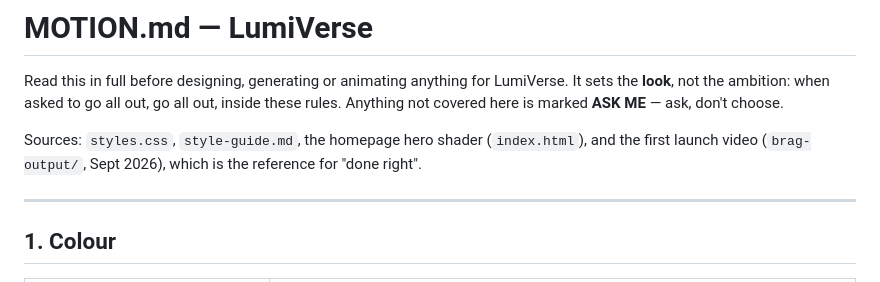
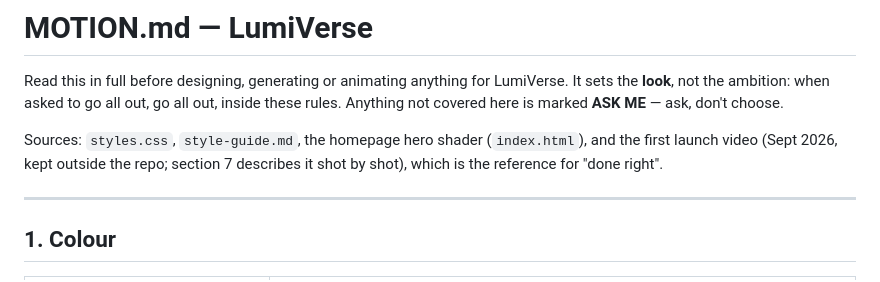
Before and after one commit to LumiVerseHR/lumiverse-hr-web, a Markdown page: MOTION.md, the part around the change. GitHub-like rendering.

Commit message:
docs(motion): don't point MOTION.md at an untracked folder
The reference launch video lives outside the repo, so name it by what
section 7 describes instead of a brag-output/ path nobody can open.

Co-Authored-By: Claude Opus 5.5 <noreply@anthropic.com>

```diff
--- a/MOTION.md
+++ b/MOTION.md
@@ -5,7 +5,8 @@ It sets the **look**, not the ambition: when asked to go all out, go all out, in
 Anything not covered here is marked **ASK ME** — ask, don't choose.
 
 Sources: `styles.css`, `style-guide.md`, the homepage hero shader (`index.html`), and the first
-launch video (`brag-output/`, Sept 2026), which is the reference for "done right".
+launch video (Sept 2026, kept outside the repo; section 7 describes it shot by shot), which is
+the reference for "done right".
 
 ---
 
```
